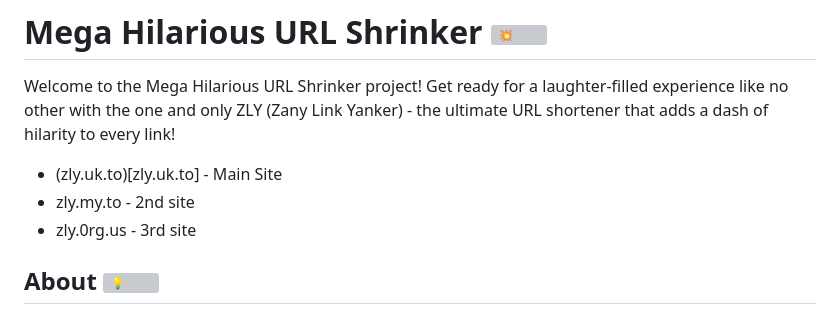
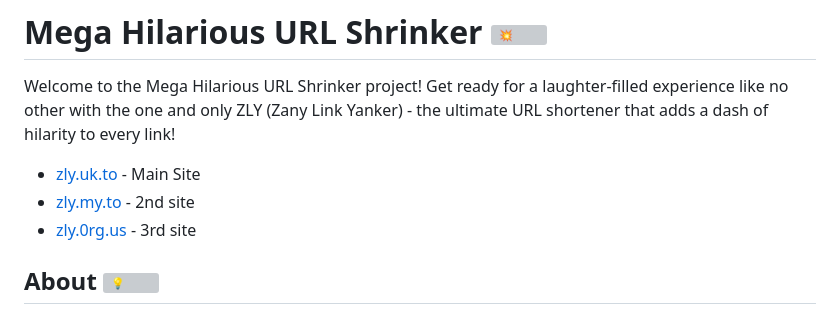
Before and after one commit to PythonPlumber/zly, a Markdown page: README.md, the part around the change. GitHub-like rendering; grey boxes are pictures that could not be loaded.

```diff
--- a/README.md
+++ b/README.md
@@ -2,9 +2,9 @@
 
 Welcome to the Mega Hilarious URL Shrinker project! Get ready for a laughter-filled experience like no other with the one and only ZLY (Zany Link Yanker) - the ultimate URL shortener that adds a dash of hilarity to every link!
 
-- (zly.uk.to)[zly.uk.to]  - Main Site
-- zly.my.to  - 2nd site
-- zly.0rg.us - 3rd site
+- [zly.uk.to](zly.uk.to)  - Main Site
+- [zly.my.to](zly.my.to)  - 2nd site
+- [zly.0rg.us](zly0rg.us) - 3rd site
 
 ## About <img src="https://fonts.gstatic.com/s/e/notoemoji/latest/1f4a1/512.gif" alt="💡" width="32" height="32">
 
```
